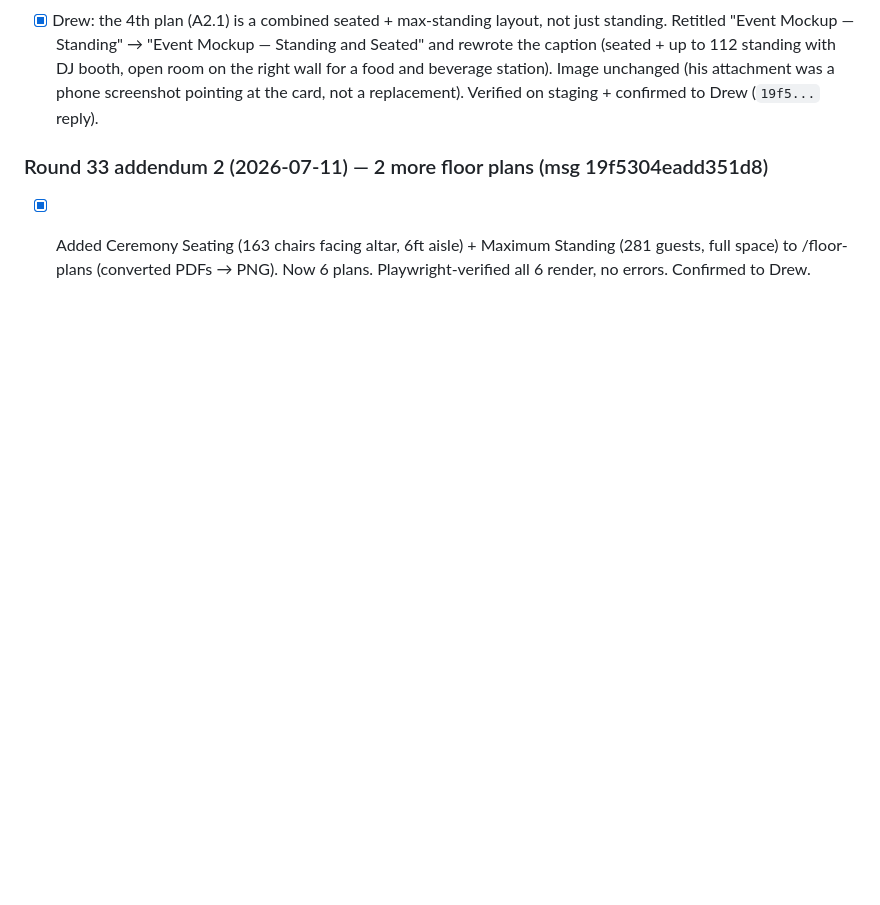
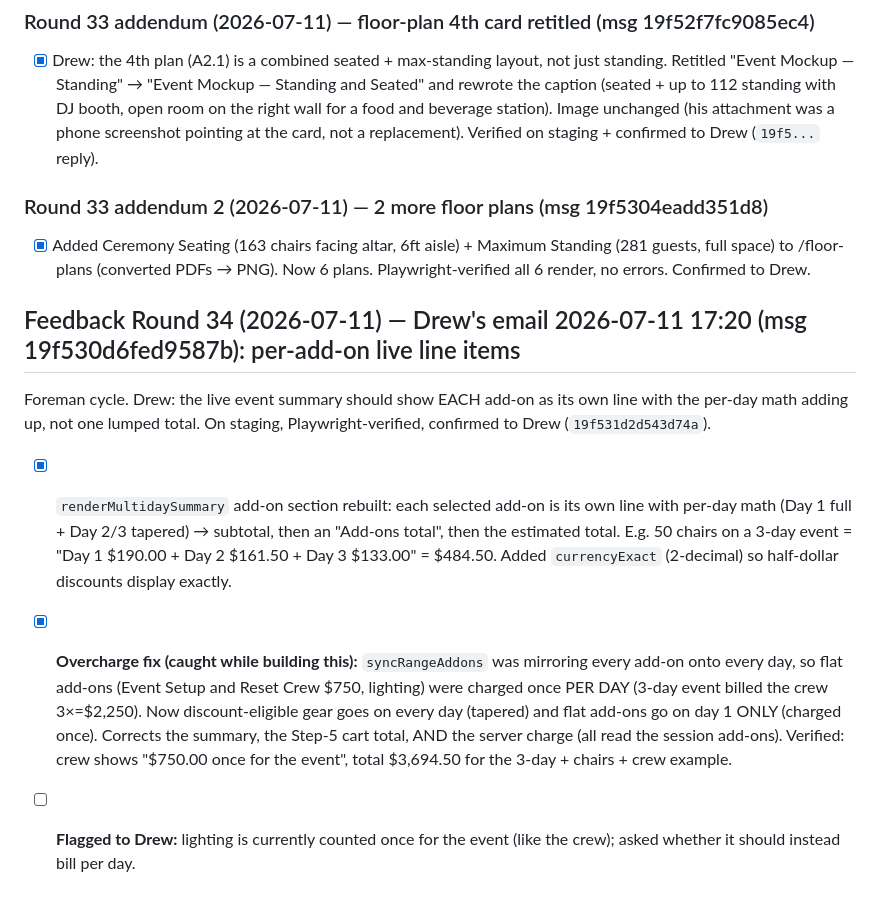
Before and after one commit to smithandrewk/white-wall-mockup, a Markdown page: client/revision-status.md, the part around the change. Rendered like a GitHub page; blank space fills up the shorter version.

Commit message:
revision-status: Round 34 — per-add-on live line items + flat add-on once fix
Co-Authored-By: Claude Opus 4.8 (1M context) <noreply@anthropic.com>
Claude-Session: https://claude.ai/code/session_01Y2R1PzEBfGuUYVgTtjtpy7

```diff
--- a/client/revision-status.md
+++ b/client/revision-status.md
@@ -649,3 +649,11 @@ Foreman cycle (triage=question). Drew sent 4 to-scale floor-plan PDFs and asked
 ### Round 33 addendum 2 (2026-07-11) — 2 more floor plans (msg 19f5304eadd351d8)
 
 - [x] Added Ceremony Seating (163 chairs facing altar, 6ft aisle) + Maximum Standing (281 guests, full space) to /floor-plans (converted PDFs → PNG). Now 6 plans. Playwright-verified all 6 render, no errors. Confirmed to Drew.
+
+## Feedback Round 34 (2026-07-11) — Drew's email 2026-07-11 17:20 (msg 19f530d6fed9587b): per-add-on live line items
+
+Foreman cycle. Drew: the live event summary should show EACH add-on as its own line with the per-day math adding up, not one lumped total. On staging, Playwright-verified, confirmed to Drew (`19f531d2d543d74a`).
+
+- [x] `renderMultidaySummary` add-on section rebuilt: each selected add-on is its own line with per-day math (Day 1 full + Day 2/3 tapered) → subtotal, then an "Add-ons total", then the estimated total. E.g. 50 chairs on a 3-day event = "Day 1 $190.00 + Day 2 $161.50 + Day 3 $133.00" = $484.50. Added `currencyExact` (2-decimal) so half-dollar discounts display exactly.
+- [x] **Overcharge fix (caught while building this):** `syncRangeAddons` was mirroring every add-on onto every day, so flat add-ons (Event Setup and Reset Crew $750, lighting) were charged once PER DAY (3-day event billed the crew 3×=$2,250). Now discount-eligible gear goes on every day (tapered) and flat add-ons go on day 1 ONLY (charged once). Corrects the summary, the Step-5 cart total, AND the server charge (all read the session add-ons). Verified: crew shows "$750.00 once for the event", total $3,694.50 for the 3-day + chairs + crew example.
+- [ ] **Flagged to Drew:** lighting is currently counted once for the event (like the crew); asked whether it should instead bill per day.
```
